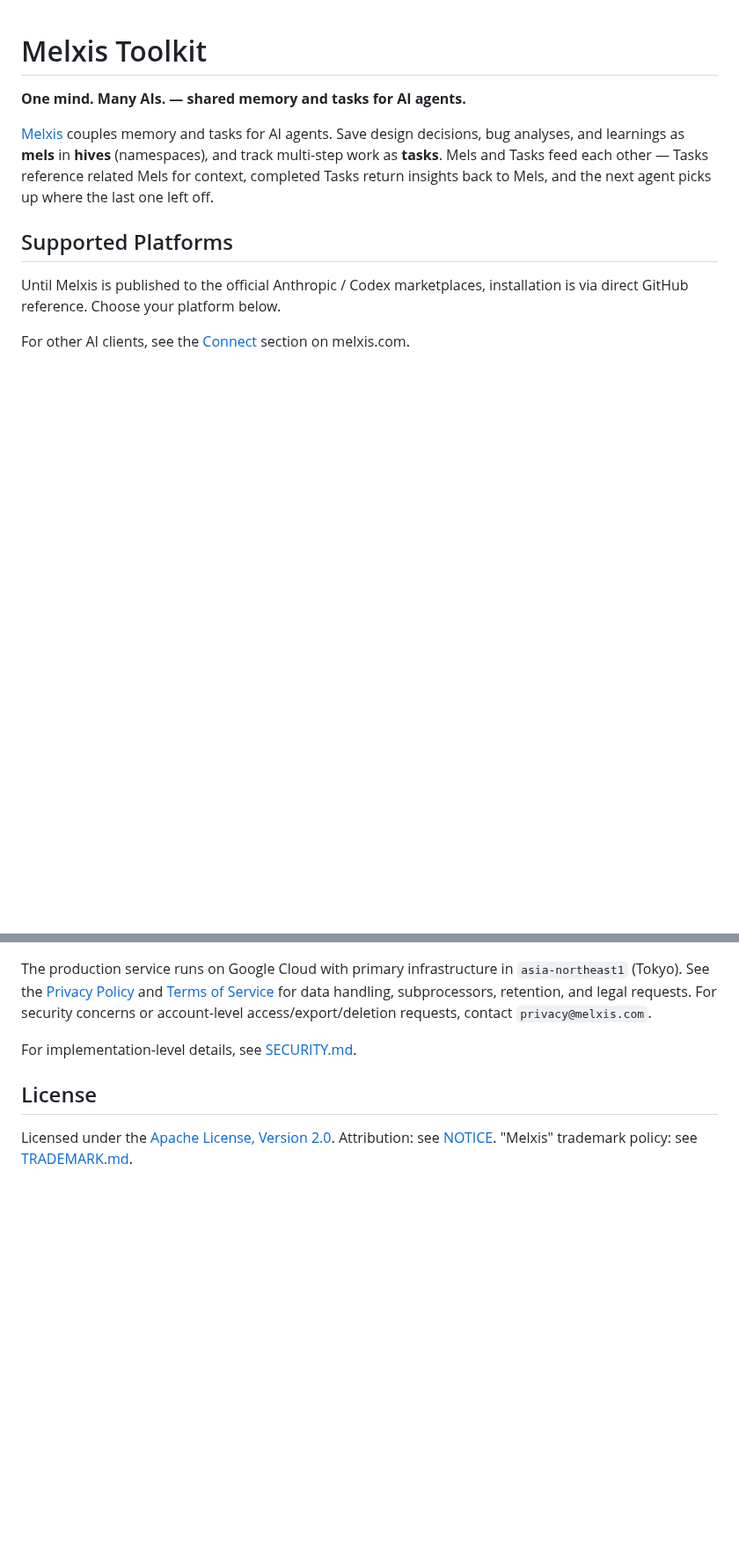
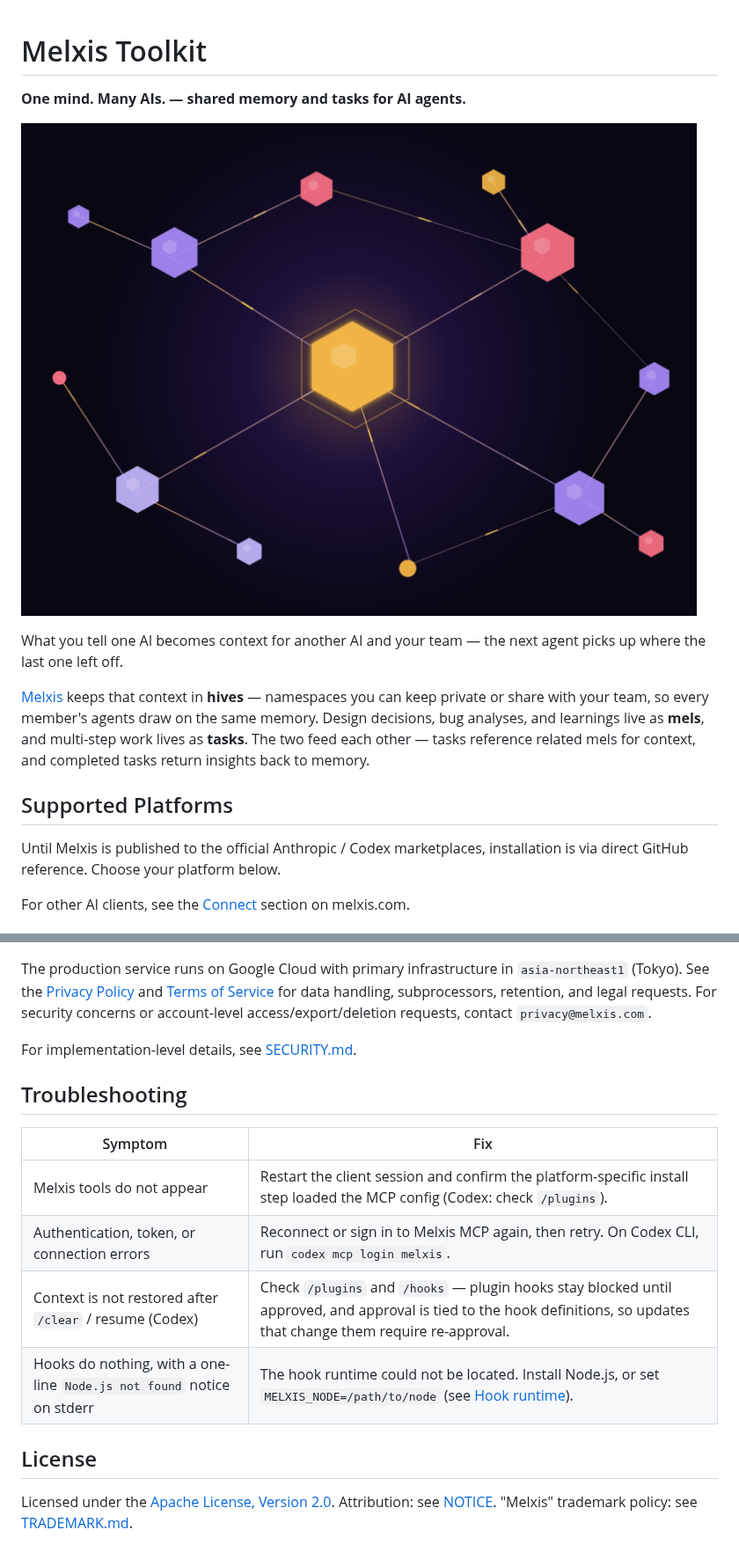
Before and after one commit to melxis-com/toolkit, a Markdown page: README.md, 2 parts joined by grey strips. Shown at 88% size. Rendered like a GitHub page; pictures changed too: assets/hero.png (added); blank space fills up the shorter version.

```diff
--- a/README.md
+++ b/README.md
@@ -2,7 +2,11 @@
 
 **One mind. Many AIs. — shared memory and tasks for AI agents.**
 
-[Melxis](https://melxis.com) couples memory and tasks for AI agents. Save design decisions, bug analyses, and learnings as **mels** in **hives** (namespaces), and track multi-step work as **tasks**. Mels and Tasks feed each other — Tasks reference related Mels for context, completed Tasks return insights back to Mels, and the next agent picks up where the last one left off.
+[![Melxis — One mind. Many AIs.](assets/hero.png)](https://melxis.com)
+
+What you tell one AI becomes context for another AI and your team — the next agent picks up where the last one left off.
+
+[Melxis](https://melxis.com) keeps that context in **hives** — namespaces you can keep private or share with your team, so every member's agents draw on the same memory. Design decisions, bug analyses, and learnings live as **mels**, and multi-step work lives as **tasks**. The two feed each other — tasks reference related mels for context, and completed tasks return insights back to memory.
 
 ## Supported Platforms
 
@@ -168,6 +174,15 @@ The production service runs on Google Cloud with primary infrastructure in `asia
 
 For implementation-level details, see [SECURITY.md](SECURITY.md).
 
+## Troubleshooting
+
+| Symptom | Fix |
+|---------|-----|
+| Melxis tools do not appear | Restart the client session and confirm the platform-specific install step loaded the MCP config (Codex: check `/plugins`). |
+| Authentication, token, or connection errors | Reconnect or sign in to Melxis MCP again, then retry. On Codex CLI, run `codex mcp login melxis`. |
+| Context is not restored after `/clear` / resume (Codex) | Check `/plugins` and `/hooks` — plugin hooks stay blocked until approved, and approval is tied to the hook definitions, so updates that change them require re-approval. |
+| Hooks do nothing, with a one-line `Node.js not found` notice on stderr | The hook runtime could not be located. Install Node.js, or set `MELXIS_NODE=/path/to/node` (see [Hook runtime](#hook-runtime-nodejs)). |
+
 ## License
 
 Licensed under the [Apache License, Version 2.0](LICENSE).
```
Also changed, not shown: other parts of README.md (+7 -5 lines), 7 other files.
